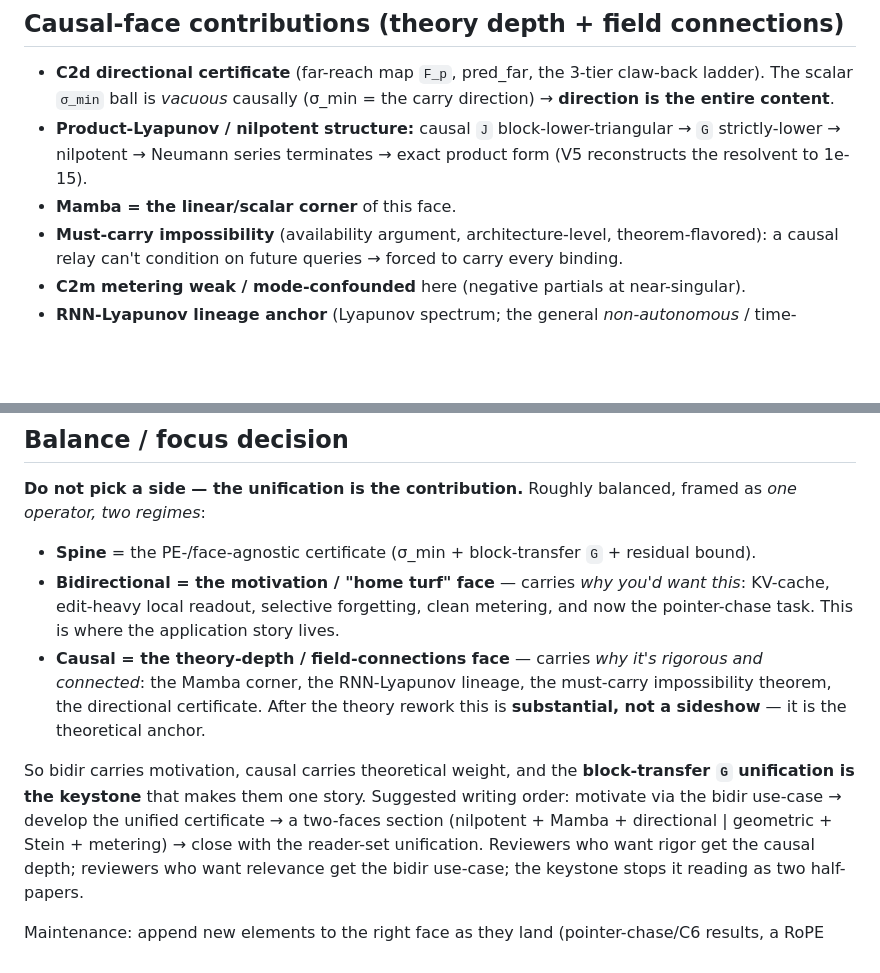
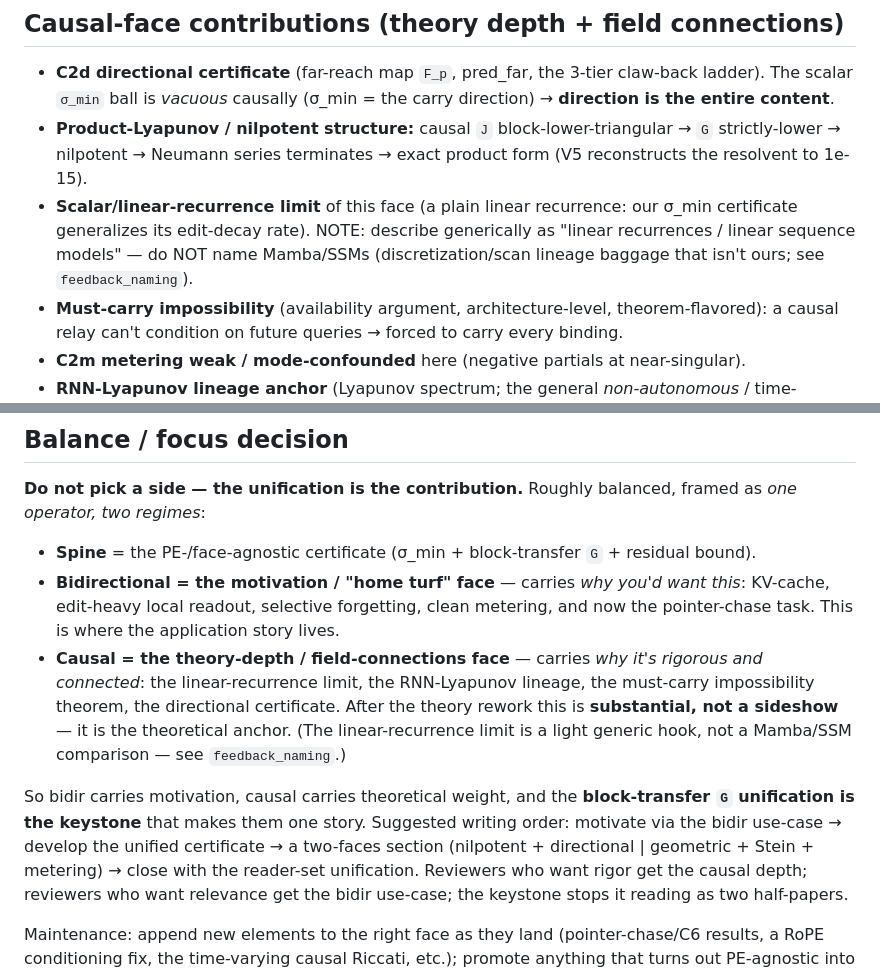
Before and after one commit to AntonyJia159/deq-sets, a Markdown page: reports/causal_bidir_index.md, 2 parts joined by grey strips. Drawn GitHub-style; blank space fills up the shorter version.

```diff
--- a/reports/causal_bidir_index.md
+++ b/reports/causal_bidir_index.md
@@ -33,7 +33,9 @@ faces. Balance decision at the bottom.
   `σ_min` ball is *vacuous* causally (σ_min = the carry direction) → **direction is the entire content**.
 - **Product-Lyapunov / nilpotent structure:** causal `J` block-lower-triangular → `G` strictly-lower →
   nilpotent → Neumann series terminates → exact product form (V5 reconstructs the resolvent to 1e-15).
-- **Mamba = the linear/scalar corner** of this face.
+- **Scalar/linear-recurrence limit** of this face (a plain linear recurrence: our σ_min certificate generalizes
+  its edit-decay rate). NOTE: describe generically as "linear recurrences / linear sequence models" — do NOT
+  name Mamba/SSMs (discretization/scan lineage baggage that isn't ours; see `feedback_naming`).
 - **Must-carry impossibility** (availability argument, architecture-level, theorem-flavored): a causal relay
   can't condition on future queries → forced to carry every binding.
 - **C2m metering weak / mode-confounded** here (negative partials at near-singular).
@@ -86,12 +88,13 @@ regimes*:
   local readout, selective forgetting, clean metering, and now the pointer-chase task. This is where the
   application story lives.
 - **Causal = the theory-depth / field-connections face** — carries *why it's rigorous and connected*: the
-  Mamba corner, the RNN-Lyapunov lineage, the must-carry impossibility theorem, the directional certificate.
-  After the theory rework this is **substantial, not a sideshow** — it is the theoretical anchor.
+  linear-recurrence limit, the RNN-Lyapunov lineage, the must-carry impossibility theorem, the directional certificate.
+  After the theory rework this is **substantial, not a sideshow** — it is the theoretical anchor. (The
+  linear-recurrence limit is a light generic hook, not a Mamba/SSM comparison — see `feedback_naming`.)
 
 So bidir carries motivation, causal carries theoretical weight, and the **block-transfer `G` unification is the
 keystone** that makes them one story. Suggested writing order: motivate via the bidir use-case → develop the
-unified certificate → a two-faces section (nilpotent + Mamba + directional | geometric + Stein + metering) →
+unified certificate → a two-faces section (nilpotent + directional | geometric + Stein + metering) →
 close with the reader-set unification. Reviewers who want rigor get the causal depth; reviewers who want
 relevance get the bidir use-case; the keystone stops it reading as two half-papers.
 
```
Also changed, not shown: reports/paper_skeleton.md (added, +52 -0 lines).
